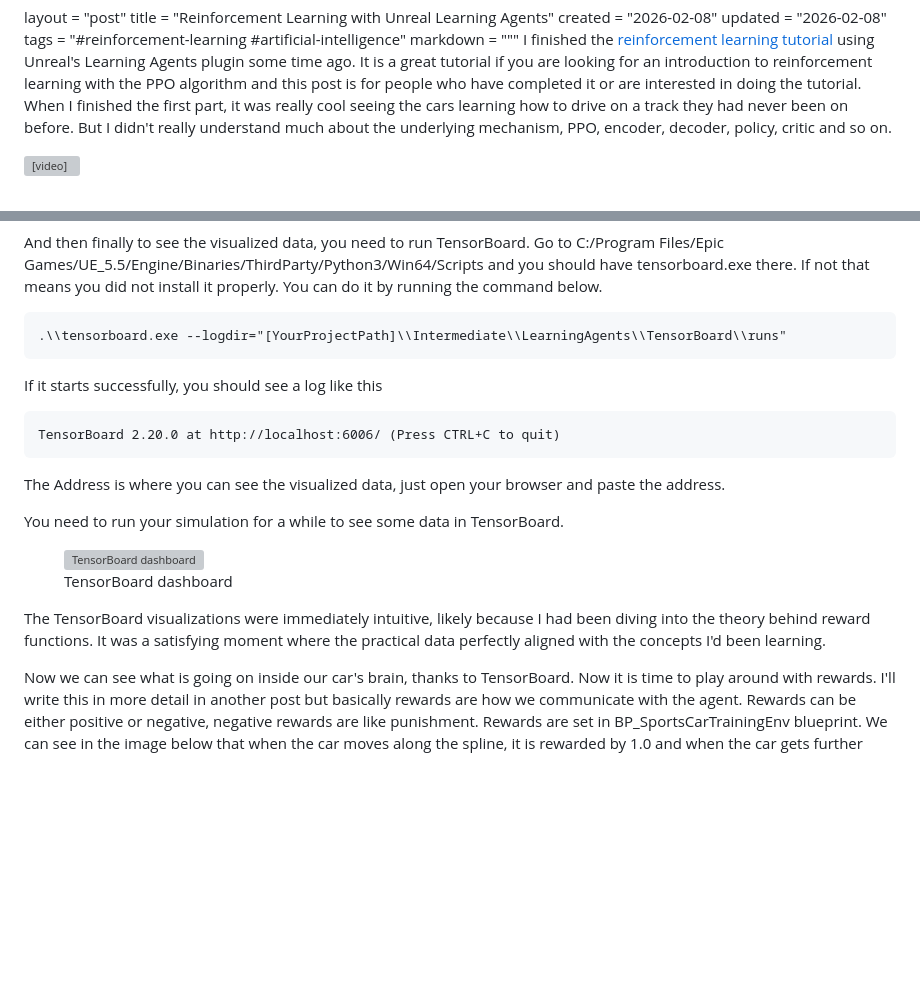
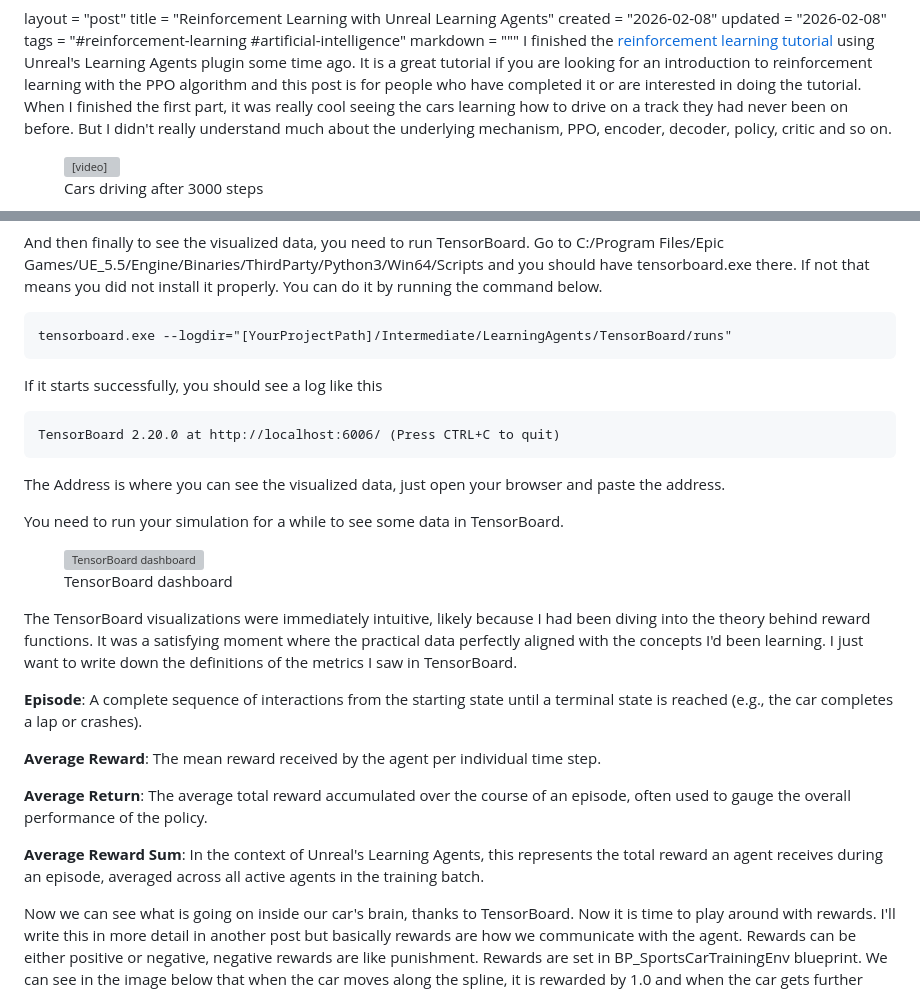
Before and after one commit to zehreken/simple-blog-generator, a Markdown page: posts/2026-02-08-reinforcement-learning-with-unreal-learning-agents.md, 2 parts joined by grey strips. GitHub-like rendering; blank space fills up the shorter version; grey boxes are pictures that could not be loaded.

Commit message:
Update post

```diff
--- a/posts/2026-02-08-reinforcement-learning-with-unreal-learning-agents.md
+++ b/posts/2026-02-08-reinforcement-learning-with-unreal-learning-agents.md
@@ -7,9 +7,12 @@ markdown = """
 I finished the [reinforcement learning tutorial](https://dev.epicgames.com/community/learning/courses/GAR/unreal-engine-learning-agents-5-5/bZnJ/unreal-engine-learning-agents-5-5) using Unreal's Learning Agents plugin some time ago. It is a great tutorial if you are looking for an introduction to reinforcement learning with the PPO algorithm and this post is for people who have completed it or are interested in doing the tutorial.
 When I finished the first part, it was really cool seeing the cars learning how to drive on a track they had never been on before. But I didn't really understand much about the underlying mechanism, PPO, encoder, decoder, policy, critic and so on.
 
-<video src="/assets/2026/cars_driving.mp4" controls>
-  Your browser does not support the video tag.
-</video>
+<figure>
+    <video src="/assets/2026/cars_driving.mp4" controls>
+        Your browser does not support the video tag.
+    </video>
+    <figcaption>Cars driving after 3000 steps</figcaption>
+</figure>
 
 My interest in this just grew as I started reading the Reinforcement Learning bible by Richard S. Sutton and Andrew G. Barto and I decided to revisit the same tutorial to understand what is going on under the hood. The book is freely available [here](https://web.stanford.edu/class/psych209/Readings/SuttonBartoIPRLBook2ndEd.pdf) and highly recommended. While doing some reading I bumped into a debugging tool called TensorBoard, the standard for debugging artificial neural networks. Honestly it gave me the same feeling I had when I first learned about proper debuggers almost 2 decades ago.
 
@@ -48,7 +51,7 @@ LogLearning: Display: Subprocess:         "UseTensorBoard": true,
 
 And then finally to see the visualized data, you need to run TensorBoard. Go to C:/Program Files/Epic Games/UE_5.5/Engine/Binaries/ThirdParty/Python3/Win64/Scripts and you should have tensorboard.exe there. If not that means you did not install it properly. You can do it by running the command below.
 <pre class="prettyprint linenums">
-.\\tensorboard.exe --logdir="[YourProjectPath]\\Intermediate\\LearningAgents\\TensorBoard\\runs"
+tensorboard.exe --logdir="[YourProjectPath]/Intermediate/LearningAgents/TensorBoard/runs"
 </pre>
 
 If it starts successfully, you should see a log like this
@@ -64,7 +67,15 @@ You need to run your simulation for a while to see some data in TensorBoard.
     <figcaption>TensorBoard dashboard</figcaption>
 </figure>
 
-The TensorBoard visualizations were immediately intuitive, likely because I had been diving into the theory behind reward functions. It was a satisfying moment where the practical data perfectly aligned with the concepts I'd been learning.
+The TensorBoard visualizations were immediately intuitive, likely because I had been diving into the theory behind reward functions. It was a satisfying moment where the practical data perfectly aligned with the concepts I'd been learning. I just want to write down the definitions of the metrics I saw in TensorBoard.
+
+**Episode**: A complete sequence of interactions from the starting state until a terminal state is reached (e.g., the car completes a lap or crashes).
+
+**Average Reward**: The mean reward received by the agent per individual time step.
+
+**Average Return**: The average total reward accumulated over the course of an episode, often used to gauge the overall performance of the policy.
+
+**Average Reward Sum**: In the context of Unreal's Learning Agents, this represents the total reward an agent receives during an episode, averaged across all active agents in the training batch.
 
 Now we can see what is going on inside our car's brain, thanks to TensorBoard. Now it is time to play around with rewards. I'll write this in more detail in another post but basically rewards are how we communicate with the agent. Rewards can be either positive or negative, negative rewards are like punishment.
 Rewards are set in BP_SportsCarTrainingEnv blueprint. We can see in the image below that when the car moves along the spline, it is rewarded by 1.0 and when the car gets further away from the spline it is punished by -10.0. So in this example being close to the spline is ten times more important than moving along it. You can see the data from two different runs and how they converge similarly. The car agent drives decently after 2000 steps.
```
